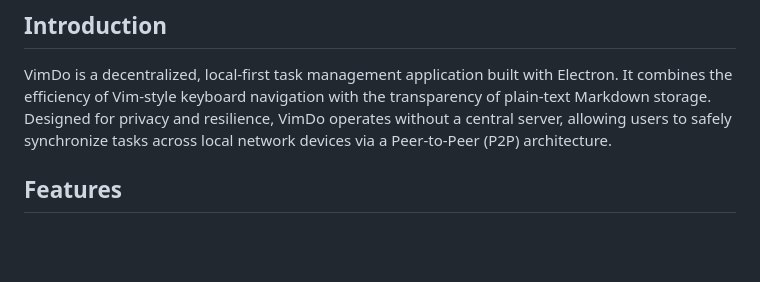
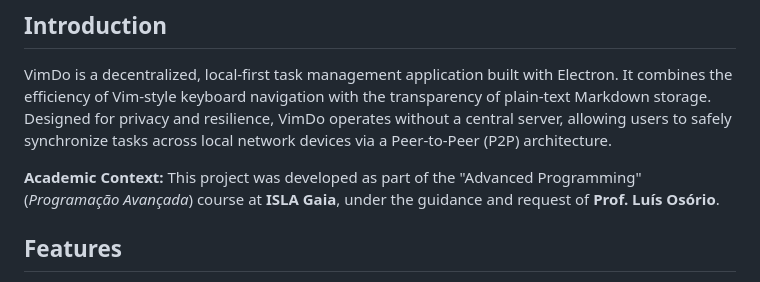
Before and after one commit to spellobot/vimdo, a Markdown page: README.md, the part around the change. GitHub-like rendering; blank space fills up the shorter version.

Commit message:
docs: update README.md

```diff
--- a/README.md
+++ b/README.md
@@ -3,6 +3,8 @@
 ## Introduction
 
 VimDo is a decentralized, local-first task management application built with Electron. It combines the efficiency of Vim-style keyboard navigation with the transparency of plain-text Markdown storage. Designed for privacy and resilience, VimDo operates without a central server, allowing users to safely synchronize tasks across local network devices via a Peer-to-Peer (P2P) architecture.
+
+**Academic Context:** This project was developed as part of the "Advanced Programming" (*Programação Avançada*) course at **ISLA Gaia**, under the guidance and request of **Prof. Luís Osório**.
 
 ## Features
 
```
